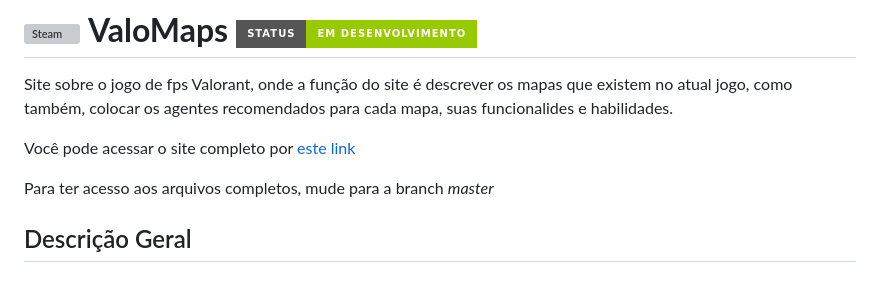
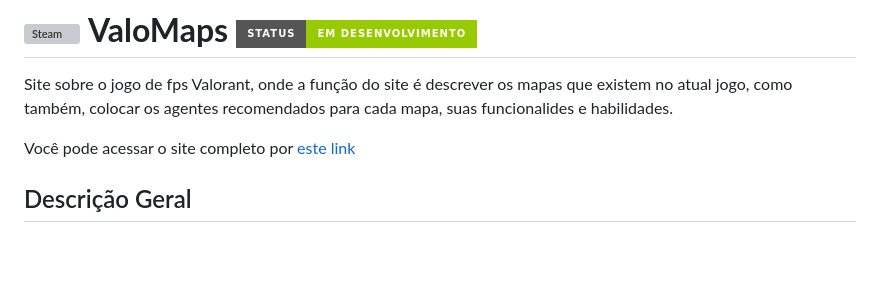
Before and after one commit to maimaiss/ValoMaps, a Markdown page: README.md, the part around the change. Rendered like a GitHub page; badges without logos; blank space fills up the shorter version; grey boxes are pictures that could not be loaded.

```diff
--- a/README.md
+++ b/README.md
@@ -3,8 +3,6 @@
 Site sobre o jogo de fps Valorant, onde a função do site é descrever os mapas que existem no atual jogo, como também, colocar os agentes recomendados para cada mapa, suas funcionalides e habilidades.
 
 Você pode acessar o site completo por [este link](https://maimaiss.github.io/ValoMaps/)
-
-Para ter acesso aos arquivos completos, mude para a branch _master_
 
 ## Descrição Geral
 ### Página Inicial:
```
